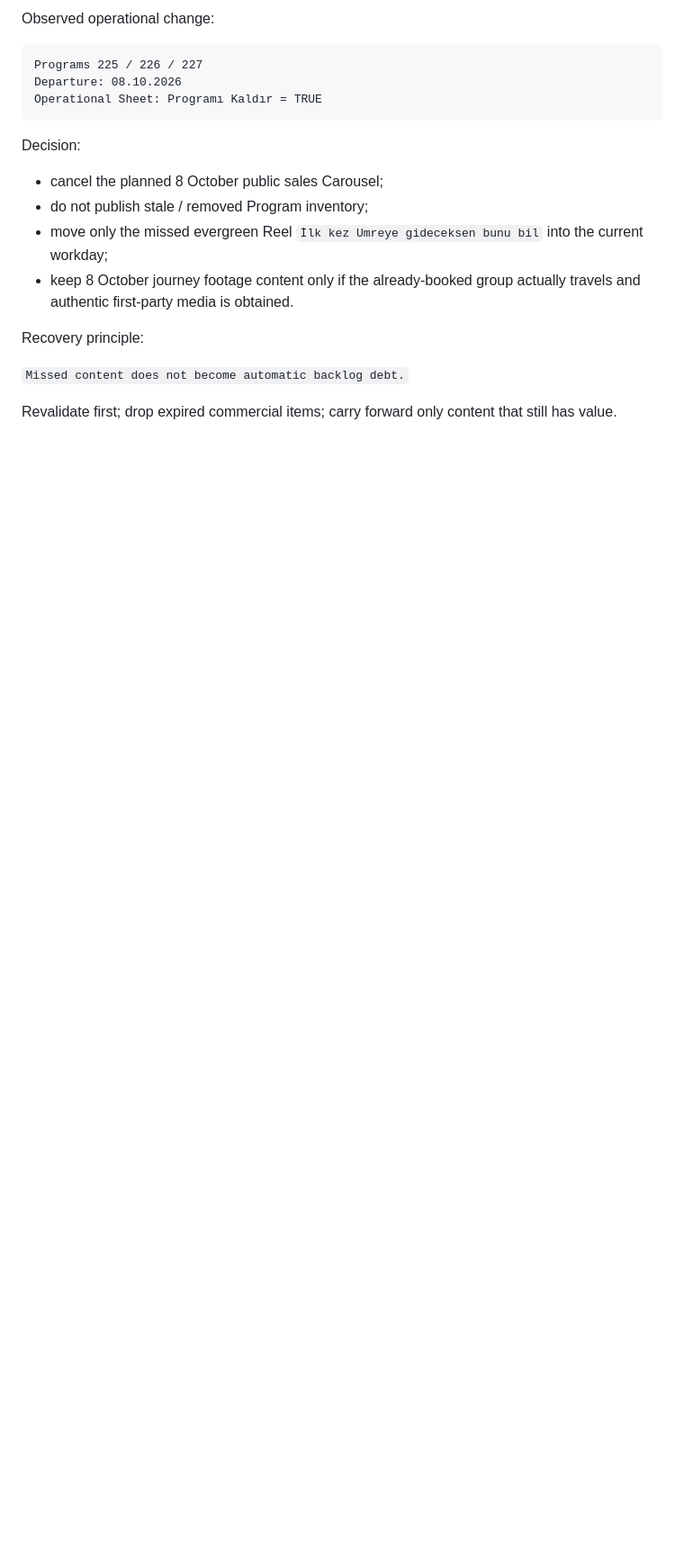
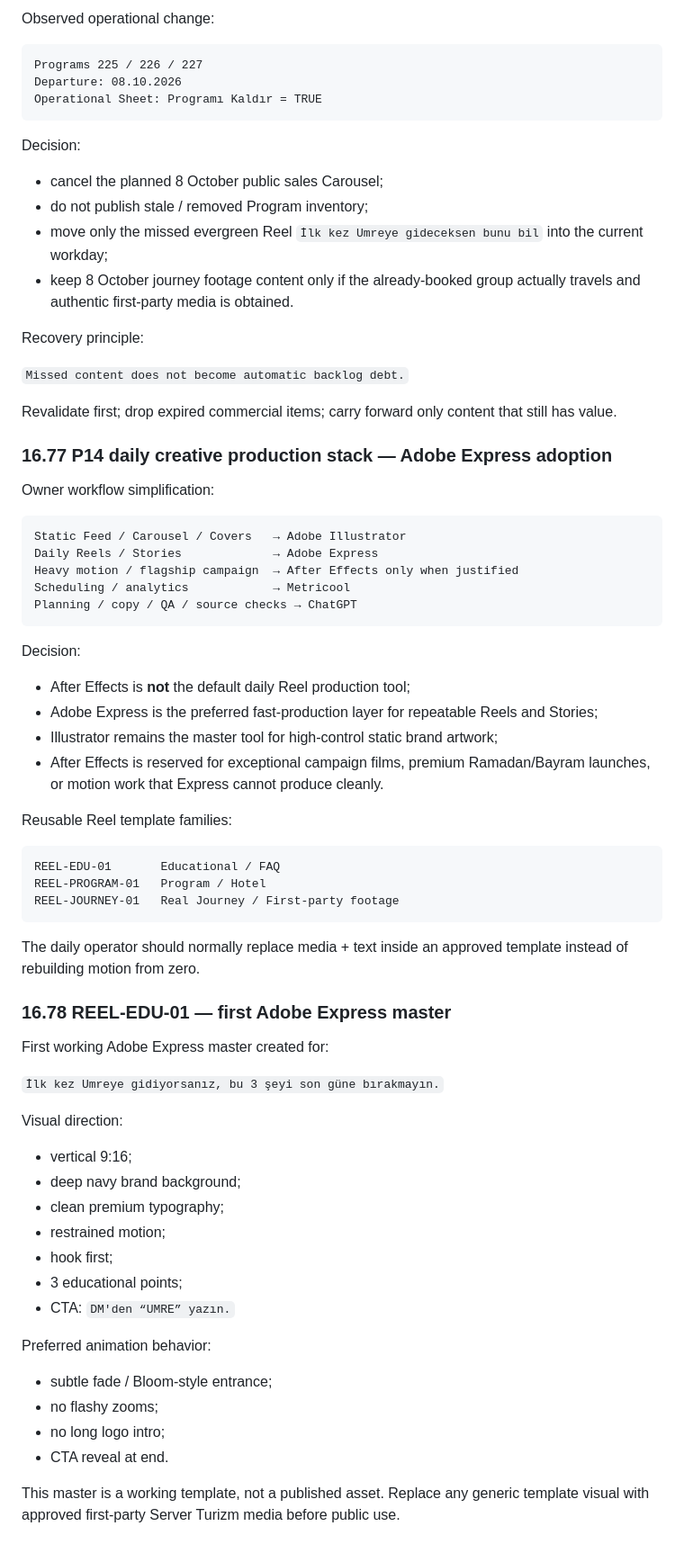
Before and after one commit to yahyaelahimiavagh-arch/server-turizm-platform, a Markdown page: docs/MASTER-PLAN.md, the part around the change. Shown at 90% size. GitHub-like rendering; blank space fills up the shorter version.

Commit message:
docs: adopt Adobe Express for daily Reel production

````diff
--- a/docs/MASTER-PLAN.md
+++ b/docs/MASTER-PLAN.md
@@ -3402,3 +3402,57 @@ Recovery principle:
 `Missed content does not become automatic backlog debt.`
 
 Revalidate first; drop expired commercial items; carry forward only content that still has value.
+
+### 16.77 P14 daily creative production stack — Adobe Express adoption
+
+Owner workflow simplification:
+
+```text
+Static Feed / Carousel / Covers   → Adobe Illustrator
+Daily Reels / Stories             → Adobe Express
+Heavy motion / flagship campaign  → After Effects only when justified
+Scheduling / analytics            → Metricool
+Planning / copy / QA / source checks → ChatGPT
+```
+
+Decision:
+
+- After Effects is **not** the default daily Reel production tool;
+- Adobe Express is the preferred fast-production layer for repeatable Reels and Stories;
+- Illustrator remains the master tool for high-control static brand artwork;
+- After Effects is reserved for exceptional campaign films, premium Ramadan/Bayram launches, or motion work that Express cannot produce cleanly.
+
+Reusable Reel template families:
+
+```text
+REEL-EDU-01       Educational / FAQ
+REEL-PROGRAM-01   Program / Hotel
+REEL-JOURNEY-01   Real Journey / First-party footage
+```
+
+The daily operator should normally replace media + text inside an approved template instead of rebuilding motion from zero.
+
+### 16.78 REEL-EDU-01 — first Adobe Express master
+
+First working Adobe Express master created for:
+
+`İlk kez Umreye gidiyorsanız, bu 3 şeyi son güne bırakmayın.`
+
+Visual direction:
+
+- vertical 9:16;
+- deep navy brand background;
+- clean premium typography;
+- restrained motion;
+- hook first;
+- 3 educational points;
+- CTA: `DM'den “UMRE” yazın.`
+
+Preferred animation behavior:
+
+- subtle fade / Bloom-style entrance;
+- no flashy zooms;
+- no long logo intro;
+- CTA reveal at end.
+
+This master is a working template, not a published asset. Replace any generic template visual with approved first-party Server Turizm media before public use.
````
